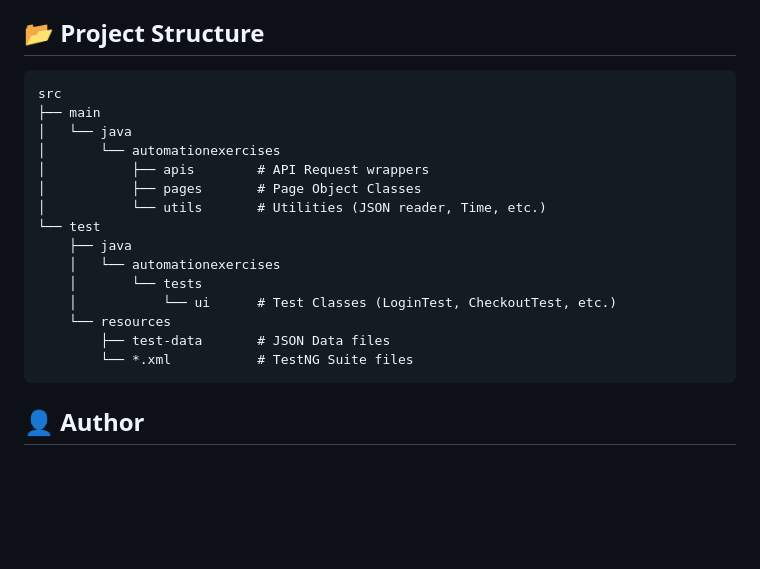
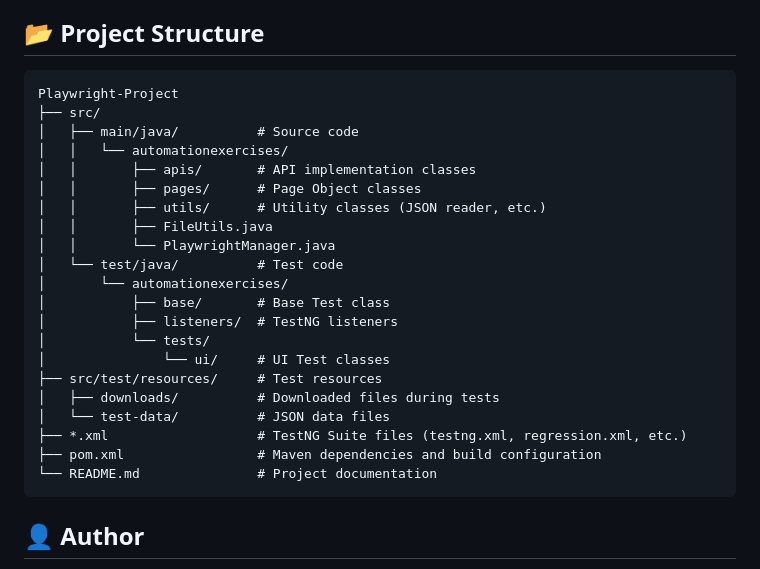
Before and after one commit to Omar-Abdelaziz-Fahmey/Automation-Exercise-Playwright-Final, a Markdown page: README.md, the part around the change. Drawn GitHub-style; blank space fills up the shorter version.

Commit message:
Update project structure documentation in README.md

````diff
--- a/README.md
+++ b/README.md
@@ -76,21 +76,27 @@ This will start a local web server and open the report in your default browser.
 
 ## 📂 Project Structure
 ```
-src
-├── main
-│   └── java
-│       └── automationexercises
-│           ├── apis        # API Request wrappers
-│           ├── pages       # Page Object Classes
-│           └── utils       # Utilities (JSON reader, Time, etc.)
-└── test
-    ├── java
-    │   └── automationexercises
-    │       └── tests
-    │           └── ui      # Test Classes (LoginTest, CheckoutTest, etc.)
-    └── resources
-        ├── test-data       # JSON Data files
-        └── *.xml           # TestNG Suite files
+Playwright-Project
+├── src/
+│   ├── main/java/          # Source code
+│   │   └── automationexercises/
+│   │       ├── apis/       # API implementation classes
+│   │       ├── pages/      # Page Object classes
+│   │       ├── utils/      # Utility classes (JSON reader, etc.)
+│   │       ├── FileUtils.java
+│   │       └── PlaywrightManager.java
+│   └── test/java/          # Test code
+│       └── automationexercises/
+│           ├── base/       # Base Test class
+│           ├── listeners/  # TestNG listeners
+│           └── tests/
+│               └── ui/     # UI Test classes
+├── src/test/resources/     # Test resources
+│   ├── downloads/          # Downloaded files during tests
+│   └── test-data/          # JSON data files
+├── *.xml                   # TestNG Suite files (testng.xml, regression.xml, etc.)
+├── pom.xml                 # Maven dependencies and build configuration
+└── README.md               # Project documentation
 ```
 
 ## 👤 Author
````
